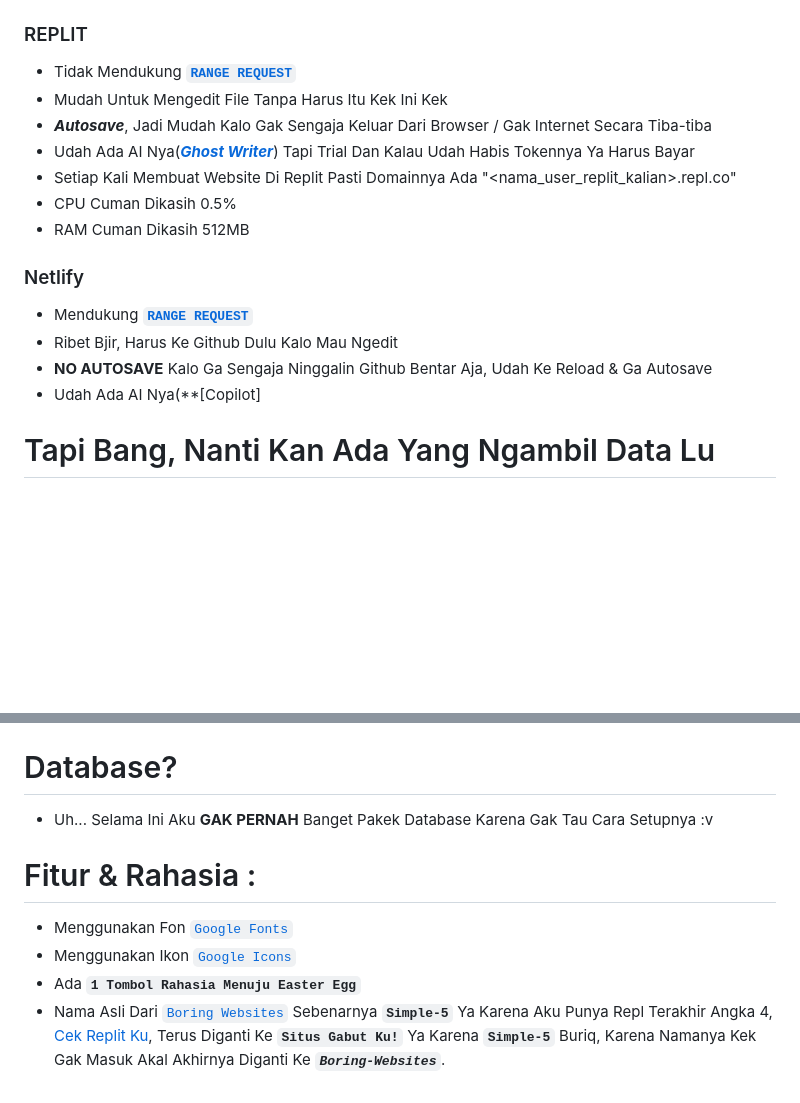
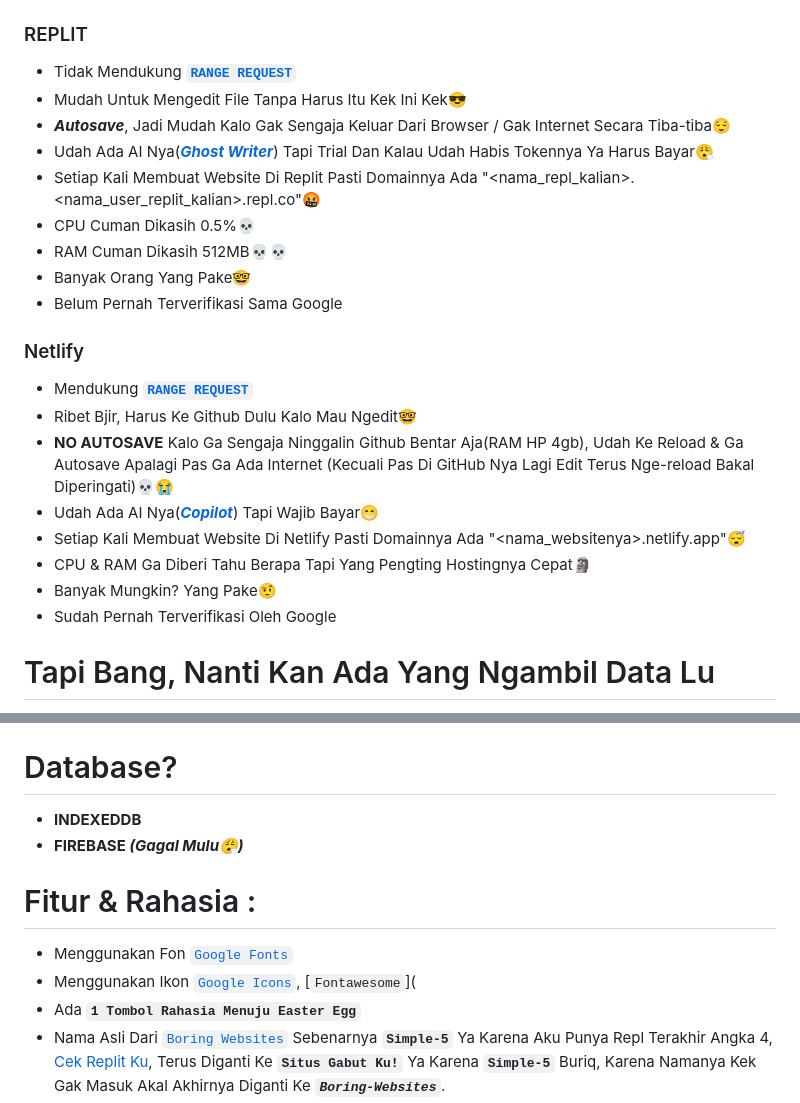
Before and after one commit to Aluwi21/Boring-Websites, a Markdown page: README.md, 2 parts joined by grey strips. Drawn GitHub-style; blank space fills up the shorter version.

```diff
--- a/README.md
+++ b/README.md
@@ -24,27 +24,34 @@ Dengan antarmuka pengguna yang ramah dan dukungan yang baik, Netlify menjadi pil
 # Kelebihan & Kekurangan Pada Netlify & Replit
 ### REPLIT
 - Tidak Mendukung **[`RANGE REQUEST`](https://chat.openai.com/share/40170a7e-f694-477c-b580-0f75a08e8ebe)**
-- Mudah Untuk Mengedit File Tanpa Harus Itu Kek Ini Kek
-- ***Autosave***, Jadi Mudah Kalo Gak Sengaja Keluar Dari Browser / Gak Internet Secara Tiba-tiba
-- Udah Ada AI Nya(***[Ghost Writer](https://replit.com/site/ghostwriter#chatProduct)***) Tapi Trial Dan Kalau Udah Habis Tokennya Ya Harus Bayar
-- Setiap Kali Membuat Website Di Replit Pasti Domainnya Ada "<nama_user_replit_kalian>.repl.co"
-- CPU Cuman Dikasih 0.5%
-- RAM Cuman Dikasih 512MB
+- Mudah Untuk Mengedit File Tanpa Harus Itu Kek Ini Kek😎
+- ***Autosave***, Jadi Mudah Kalo Gak Sengaja Keluar Dari Browser / Gak Internet Secara Tiba-tiba😌
+- Udah Ada AI Nya(***[Ghost Writer](https://replit.com/site/ghostwriter#chatProduct)***) Tapi Trial Dan Kalau Udah Habis Tokennya Ya Harus Bayar😮‍💨
+- Setiap Kali Membuat Website Di Replit Pasti Domainnya Ada "<nama_repl_kalian>.<nama_user_replit_kalian>.repl.co"🤬
+- CPU Cuman Dikasih 0.5%💀
+- RAM Cuman Dikasih 512MB💀💀
+- Banyak Orang Yang Pake🤓
+- Belum Pernah Terverifikasi Sama Google
 ### Netlify
 - Mendukung **[`RANGE REQUEST`](https://chat.openai.com/share/40170a7e-f694-477c-b580-0f75a08e8ebe)**
-- Ribet Bjir, Harus Ke Github Dulu Kalo Mau Ngedit
-- **NO AUTOSAVE** Kalo Ga Sengaja Ninggalin Github Bentar Aja, Udah Ke Reload & Ga Autosave
-- Udah Ada AI Nya(**[Copilot]
+- Ribet Bjir, Harus Ke Github Dulu Kalo Mau Ngedit🤓
+- **NO AUTOSAVE** Kalo Ga Sengaja Ninggalin Github Bentar Aja(RAM HP 4gb), Udah Ke Reload & Ga Autosave Apalagi Pas Ga Ada Internet (Kecuali Pas Di GitHub Nya Lagi Edit Terus Nge-reload Bakal Diperingati)💀😭
+- Udah Ada AI Nya(***[Copilot](https://github.com/features/copilot)***) Tapi Wajib Bayar😁
+- Setiap Kali Membuat Website Di Netlify Pasti Domainnya Ada "<nama_websitenya>.netlify.app"😴
+- CPU & RAM Ga Diberi Tahu Berapa Tapi Yang Pengting Hostingnya Cepat🗿
+- Banyak Mungkin? Yang Pake🤨
+- Sudah Pernah Terverifikasi Oleh Google
 # Tapi Bang, Nanti Kan Ada Yang Ngambil Data Lu
 - Penmikiran Kalian Gitu Amat, Ya Biarin Lah, Kan **Berbagi Itu Indah.**
 # Package & Bahasa Progam
 - Bahasa Program : **[`HTML`](https://chat.openai.com/share/8584bb99-010b-440c-9f89-fbde1df68820)**, **[`CSS`](https://chat.openai.com/share/f27ab303-300b-4add-a17e-0b7d1affaed4)** & **[`JS`](https://chat.openai.com/share/ae295a56-dc79-464f-9c0e-d8483362bd3d)**
 - Package : **`Nothing`**
 # Database?
-- Uh... Selama Ini Aku **GAK PERNAH** Banget Pakek Database Karena Gak Tau Cara Setupnya :v
+- **INDEXEDDB**
+- **FIREBASE *(Gagal Mulu😮‍💨)***
 # Fitur & Rahasia :
 - Menggunakan Fon [`Google Fonts`](https://fonts.google.com/)
-- Menggunakan Ikon [`Google Icons`](https://fonts.google.com/icons)
+- Menggunakan Ikon [`Google Icons`](https://fonts.google.com/icons), [`Fontawesome`](
 - Ada **`1 Tombol Rahasia Menuju Easter Egg`**
 - Nama Asli Dari [`Boring Websites`](https://boring-websites.netlify.app/) Sebenarnya **`Simple-5`** Ya Karena Aku Punya Repl Terakhir Angka 4, [Cek Replit Ku](https://replit.com/@SyaamilMaulana/), Terus Diganti Ke **`Situs Gabut Ku!`** Ya Karena **`Simple-5`** Buriq, Karena Namanya Kek Gak Masuk Akal Akhirnya Diganti Ke ***`Boring-Websites`***.
 - Karena Aku Lebih Suka *All In One*, Jadi Skrip Jawa & Gaya Kertas Internet **Bukan Terletak** **~~Terletak~~** Di **script.js** & **style.css** Tapi **~~Bukan~~** Di **index.html**
```
